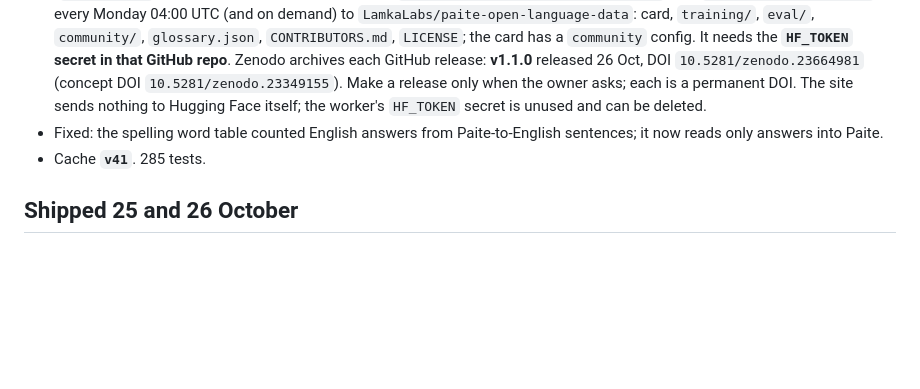
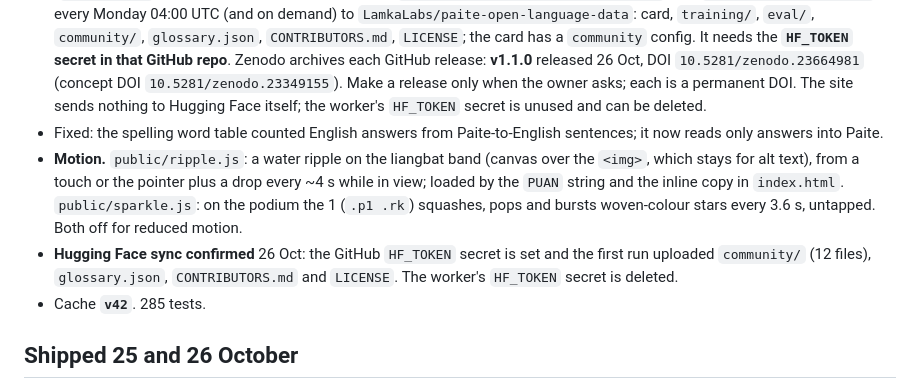
Before and after one commit to khooptong-sudo/paite-daily, a Markdown page: docs/HANDOFF.md, the part around the change. Drawn GitHub-style; blank space fills up the shorter version.

Commit message:
Handoff: ripple, sparkle, Hugging Face sync confirmed
Co-Authored-By: Claude Opus 5.5 <noreply@anthropic.com>

```diff
--- a/docs/HANDOFF.md
+++ b/docs/HANDOFF.md
@@ -17,7 +17,9 @@ Start a new session with: **Read the top section of docs/HANDOFF.md, then ask th
 - **Keyboard and dataset exports** (value addition 6). `src/keyboard.ts` serves `/words.tsv`, `/paite-wordlist.xml` (AnySoftKeyboard language-pack source, f 1 to 255) and `/paite-gboard.zip` (Gboard personal-dictionary import: a stored zip holding `dictionary.txt`, top 2,000 words, empty shortcut and language columns), linked at the foot of `/glossary`, always current, cached a day. **Gboard import is untested on a real phone.**
 - **Publishing chain** (26 Oct): the site commits reviewed data nightly to GitHub `khooptong-sudo/paite-open-language-data` (`CORPUS_REPO`), the one official source. From there `.github/workflows/huggingface.yml` runs `scripts/publish_hf.py` every Monday 04:00 UTC (and on demand) to `LamkaLabs/paite-open-language-data`: card, `training/`, `eval/`, `community/`, `glossary.json`, `CONTRIBUTORS.md`, `LICENSE`; the card has a `community` config. It needs the **`HF_TOKEN` secret in that GitHub repo**. Zenodo archives each GitHub release: **v1.1.0** released 26 Oct, DOI `10.5281/zenodo.23664981` (concept DOI `10.5281/zenodo.23349155`). Make a release only when the owner asks; each is a permanent DOI. The site sends nothing to Hugging Face itself; the worker's `HF_TOKEN` secret is unused and can be deleted.
 - Fixed: the spelling word table counted English answers from Paite-to-English sentences; it now reads only answers into Paite.
-- Cache **`v41`**. 285 tests.
+- **Motion.** `public/ripple.js`: a water ripple on the liangbat band (canvas over the `<img>`, which stays for alt text), from a touch or the pointer plus a drop every ~4 s while in view; loaded by the `PUAN` string and the inline copy in `index.html`. `public/sparkle.js`: on the podium the 1 (`.p1 .rk`) squashes, pops and bursts woven-colour stars every 3.6 s, untapped. Both off for reduced motion.
+- **Hugging Face sync confirmed** 26 Oct: the GitHub `HF_TOKEN` secret is set and the first run uploaded `community/` (12 files), `glossary.json`, `CONTRIBUTORS.md` and `LICENSE`. The worker's `HF_TOKEN` secret is deleted.
+- Cache **`v42`**. 285 tests.
 
 ## Shipped 25 and 26 October
 - **Counts for each section.** `/api/me` returns `total` (sentences), `words`, `meanings`, `sayings`, `recordings`, `verified`, `badge`. Each front-page box shows a quiet "You: N"; `/proverbs` reads the stored copy (`localStorage pd:me`). The shawl weaves a thread per item in every section, and its share card lists each section. The old score share and its `app.js` code are gone.
```
